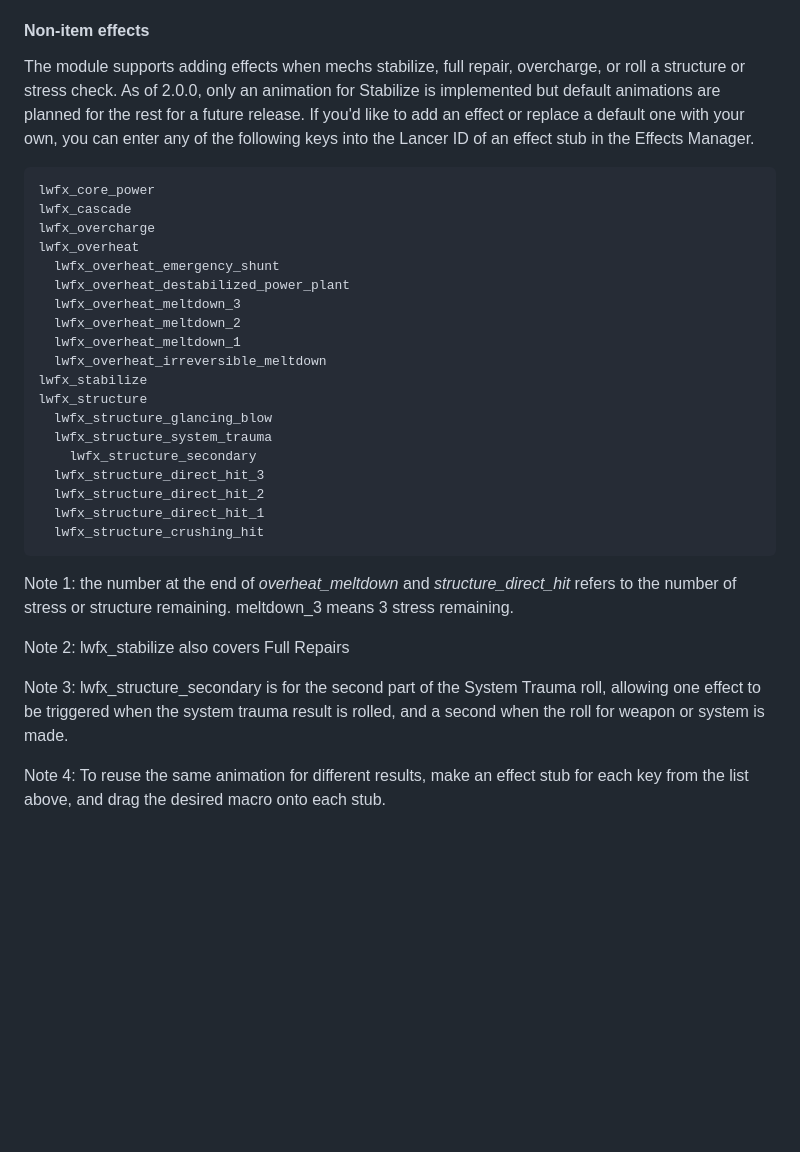
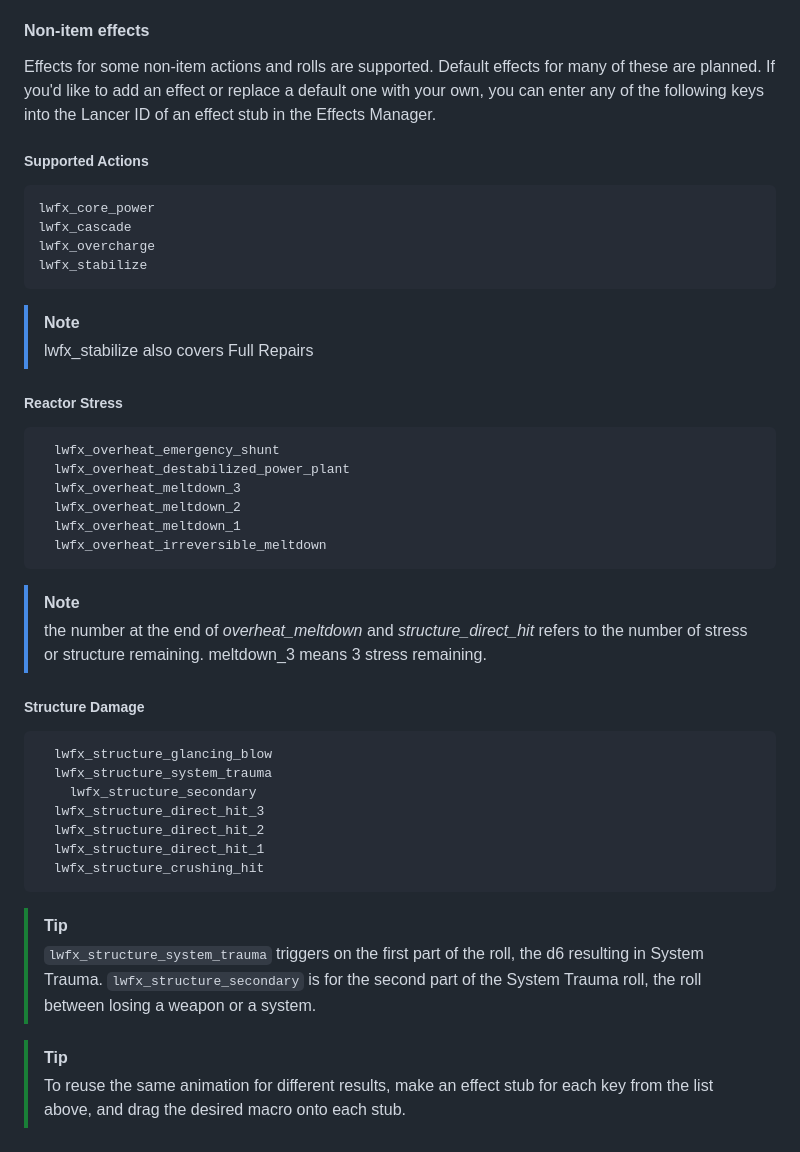
Before and after one commit to Z3nner/lancer-weapon-fx, a Markdown page: README.md, the part around the change. Rendered like a GitHub page; blank space fills up the shorter version.

````diff
--- a/README.md
+++ b/README.md
@@ -24,21 +24,35 @@ If you'd like to change any effect, or replace an existing effect with your own,
 
 #### Non-item effects
 
-The module supports adding effects when mechs stabilize, full repair, overcharge, or roll a structure or stress check.  As of 2.0.0, only an animation for Stabilize is implemented but default animations are planned for the rest for a future release.  If you'd like to add an effect or replace a default one with your own, you can enter any of the following keys into the Lancer ID of an effect stub in the Effects Manager.
+Effects for some non-item actions and rolls are supported. Default effects for many of these are planned.  If you'd like to add an effect or replace a default one with your own, you can enter any of the following keys into the Lancer ID of an effect stub in the Effects Manager.
 
+##### Supported Actions
 ```
 lwfx_core_power
 lwfx_cascade
 lwfx_overcharge
-lwfx_overheat
+lwfx_stabilize
+```
+> [!NOTE]
+> lwfx_stabilize also covers Full Repairs
+
+
+##### Reactor Stress
+```
   lwfx_overheat_emergency_shunt
   lwfx_overheat_destabilized_power_plant
   lwfx_overheat_meltdown_3
   lwfx_overheat_meltdown_2
   lwfx_overheat_meltdown_1
   lwfx_overheat_irreversible_meltdown
-lwfx_stabilize
-lwfx_structure
+```
+
+> [!NOTE]
+> the number at the end of _overheat_meltdown_ and _structure_direct_hit_ refers to the number of stress or structure remaining.  meltdown_3 means 3 stress remaining.
+
+
+##### Structure Damage
+```
   lwfx_structure_glancing_blow
   lwfx_structure_system_trauma
     lwfx_structure_secondary
@@ -47,10 +61,12 @@ lwfx_structure
   lwfx_structure_direct_hit_1
   lwfx_structure_crushing_hit
 ```
-Note 1: the number at the end of _overheat_meltdown_ and _structure_direct_hit_ refers to the number of stress or structure remaining.  meltdown_3 means 3 stress remaining.
 
-Note 2: lwfx_stabilize also covers Full Repairs
 
-Note 3: lwfx_structure_secondary is for the second part of the System Trauma roll, allowing one effect to be triggered when the system trauma result is rolled, and a second when the roll for weapon or system is made.
 
-Note 4: To reuse the same animation for different results, make an effect stub for each key from the list above, and drag the desired macro onto each stub.
+
+> [!TIP]
+> ``lwfx_structure_system_trauma`` triggers on the first part of the roll, the d6 resulting in System Trauma. ``lwfx_structure_secondary`` is for the second part of the System Trauma roll, the roll between losing a weapon or a system.
+
+> [!TIP]
+> To reuse the same animation for different results, make an effect stub for each key from the list above, and drag the desired macro onto each stub.
````
